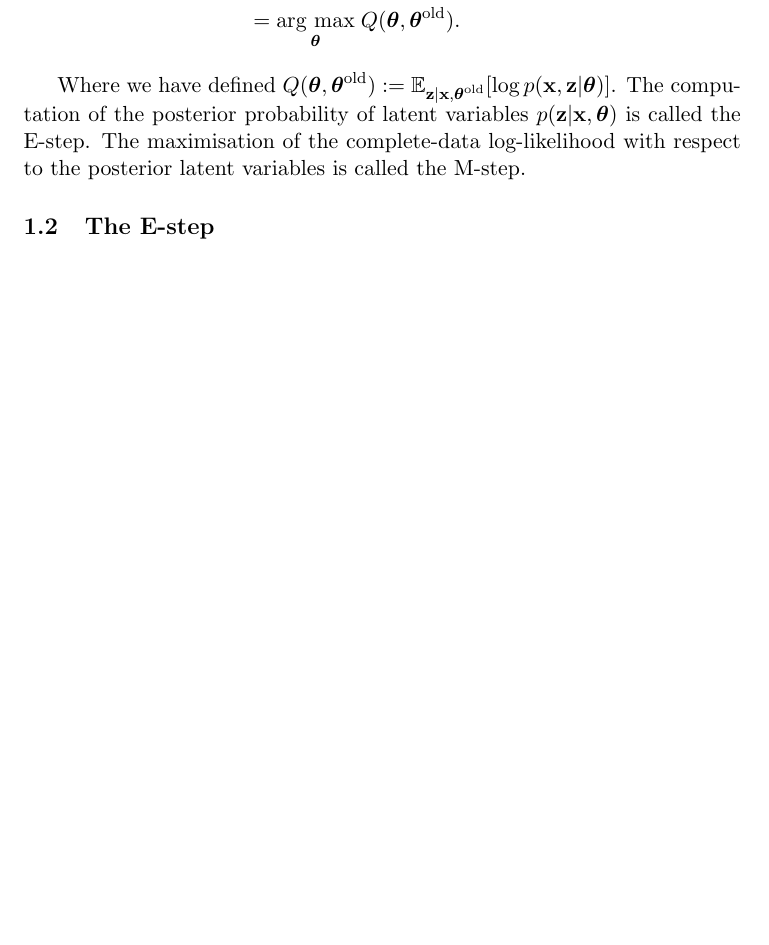
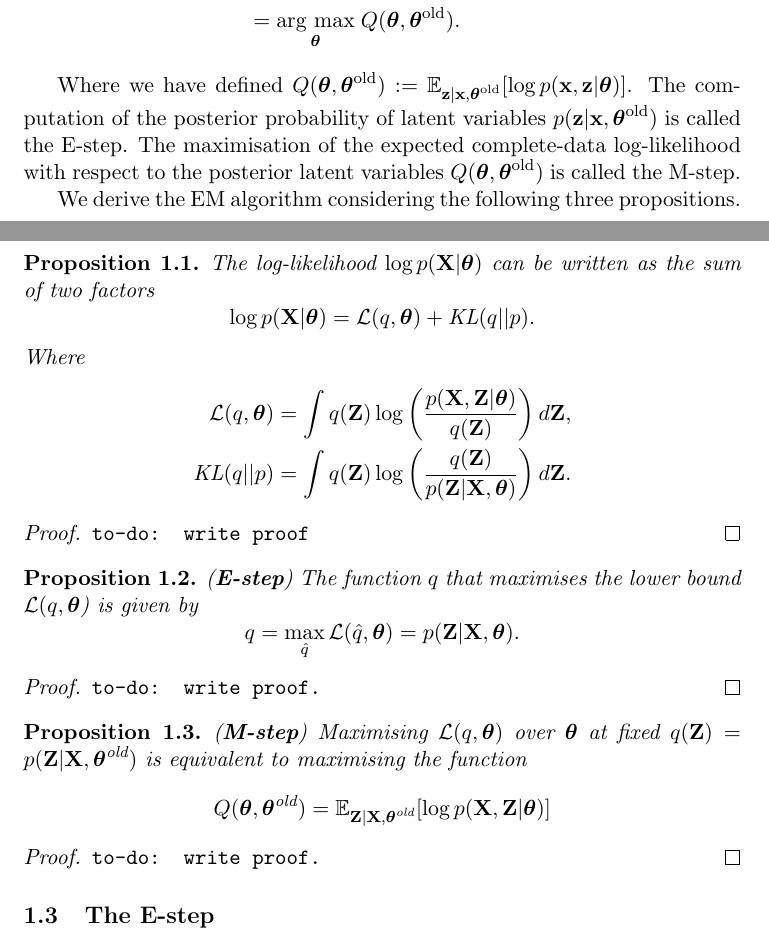
Before and after one commit to gerdm/msc-dissertation, a LaTeX thesis (dissertation/lds-kf.tex): part of page 3 of 26 before the commit and two parts of pages 3 and 4 of 27 after it, the two joined at a grey line, cut so that both start at the same text, the shorter picture padded with empty space. Compiled offline with pdfLaTeX.

Commit message:
draft-feat: em subsection
Add subsection on the EM algorithm.

```diff
--- a/dissertation/lds-kf.tex
+++ b/dissertation/lds-kf.tex
@@ -115,6 +115,9 @@ We can also represent this system as a graphical model as specified in Figure \r
 Our goal is to find the set of parameters $\boldsymbol\theta = \{{\bf A}, {\bf C}, \boldsymbol\Gamma, \boldsymbol\Sigma, \boldsymbol\mu_0, {\bf V}_0\}$ that best represent the data. From a frequentist perspective, this is done by maximising the likelihood of the data with respect to the parameters $\boldsymbol{\theta}$. Maximising the likelihood of this model, however, is not straightforward. This is because the only observed data we have is given by the dataset $\bf X$. % Explain more this step
 
 
+\subsection{The EM algorithm}
+
+% Reference to the EM algorithm?
 One approach of finding such parameters is to make use of the EM algorithm: an iterative approach to maximise the likelihood of the complete-data log-likelihood as follows
 
 \begin{align}
@@ -122,7 +125,51 @@ One approach of finding such parameters is to make use of the EM algorithm: an i
 	&= \argmax{\boldsymbol{\theta}} Q(\boldsymbol\theta, \boldsymbol\theta^\text{old}).
 \end{align}
 
-Where we have defined $Q(\boldsymbol\theta, \boldsymbol\theta^\text{old}) := \mathbb{E}_{\z\vert \x, \boldsymbol{\theta}^\text{old}}[\log p(\x, \z\vert \boldsymbol\theta)]$. The computation of the posterior probability of latent variables $p(\z\vert \x, \boldsymbol\theta)$ is called the E-step. The maximisation of the complete-data log-likelihood with respect to the posterior latent variables is called the M-step.
+Where we have defined $Q(\boldsymbol\theta, \boldsymbol\theta^\text{old}) := \mathbb{E}_{\z\vert \x, \boldsymbol{\theta}^\text{old}}[\log p(\x, \z\vert \boldsymbol\theta)]$. The computation of the posterior probability of latent variables $p(\z\vert \x, \boldsymbol\theta^\text{old})$ is called the E-step. The maximisation of the expected complete-data log-likelihood with respect to the posterior latent variables $Q(\boldsymbol\theta, \boldsymbol\theta^\text{old})$ is called the M-step.
+
+We derive the EM algorithm considering the following three propositions.
+
+\begin{proposition}
+	The log-likelihood $\log p({\bf X} \vert \boldsymbol{\theta})$ can be written as the sum of two factors
+	\begin{equation}
+		\log p({\bf X} \vert \boldsymbol{\theta}) = \mathcal{L}(q, \boldsymbol{\theta}) + \text{KL}(q \vert\vert p).
+	\end{equation}
+	Where
+	\begin{align}
+		\mathcal{L}(q, \boldsymbol{\theta}) &= \int q({\bf Z})\log\left(\frac{p({\bf X}, {\bf Z} \vert \boldsymbol\theta)}{q({\bf Z})}\right) d{\bf Z},\\
+		\text{KL}(q \vert\vert p) &= \int q({\bf Z}) \log\left(\frac{q({\bf Z})}{p({\bf Z}\vert {\bf X}, \boldsymbol\theta)}\right) d{\bf Z}.
+	\end{align}
+\end{proposition}
+
+\begin{proof}
+	\texttt{to-do: write proof}
+\end{proof}
+
+% to-do: it can be shown that the KL term is nonnegative (what are the conditions?). Set elements-information-theory as reference.
+
+
+%to-do: define a set \mathcal Q of "valid" distributions.
+\begin{proposition} (\textbf{E-step})
+	The function $q$ that maximises the lower bound $\mathcal L(q, \boldsymbol{\theta}$) is given by
+	\begin{equation}
+		q = \max_{\hat q} \mathcal{L}(\hat q, \boldsymbol\theta) = p({\bf Z} \vert {\bf X}, \boldsymbol\theta).
+	\end{equation}
+\end{proposition}
+
+\begin{proof}
+	\texttt{to-do: write proof.}
+\end{proof}
+
+\begin{proposition}
+	(\textbf{M-step}) Maximising $\mathcal{L}(q, \boldsymbol{\theta})$ over $\boldsymbol{\theta}$ at fixed $q({\bf Z}) = p({\bf Z} \vert {\bf X}, \boldsymbol\theta^\text{old})$ is equivalent to maximising the function
+	\begin{equation}
+		Q(\boldsymbol{\theta}, \boldsymbol{\theta}^\text{old}) = \mathbb{E}_{{\bf Z}\vert {\bf X}, \boldsymbol{\theta}^\text{old}}[\log p({\bf X}, {\bf Z}\vert \boldsymbol\theta)]
+	\end{equation}
+\end{proposition}
+
+\begin{proof}
+	\texttt{to-do: write proof.}
+\end{proof}
 
 
 \subsection{The E-step}
```
Also changed, not shown: dissertation/bib.bib (+9 -0 lines), 1 other file.
